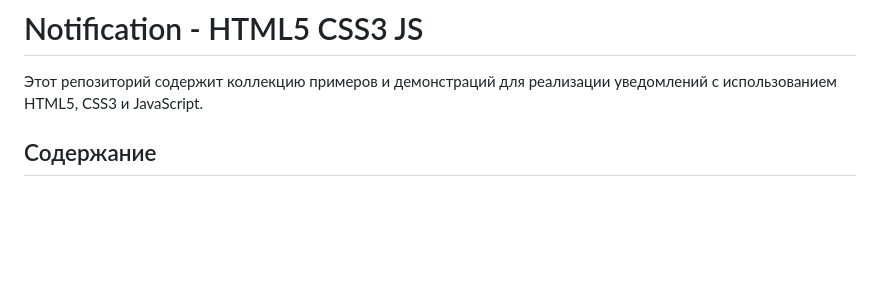
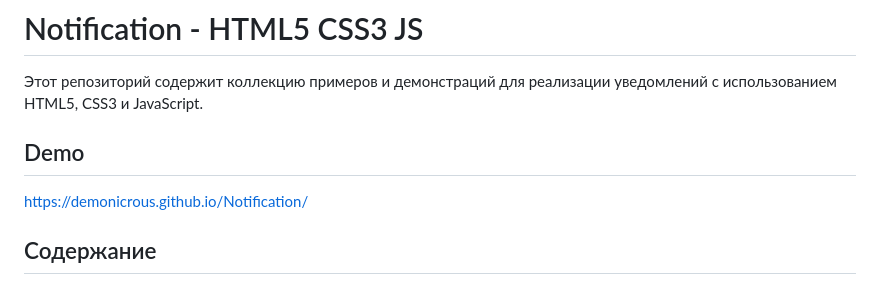
Before and after one commit to DemonicRous/Notification, a Markdown page: README.md, the part around the change. Drawn GitHub-style; blank space fills up the shorter version.

```diff
--- a/README.md
+++ b/README.md
@@ -1,6 +1,10 @@
 # Notification - HTML5 CSS3 JS
 
 Этот репозиторий содержит коллекцию примеров и демонстраций для реализации уведомлений с использованием HTML5, CSS3 и JavaScript.
+
+## Demo
+
+https://demonicrous.github.io/Notification/
 
 ## Содержание
 
```
